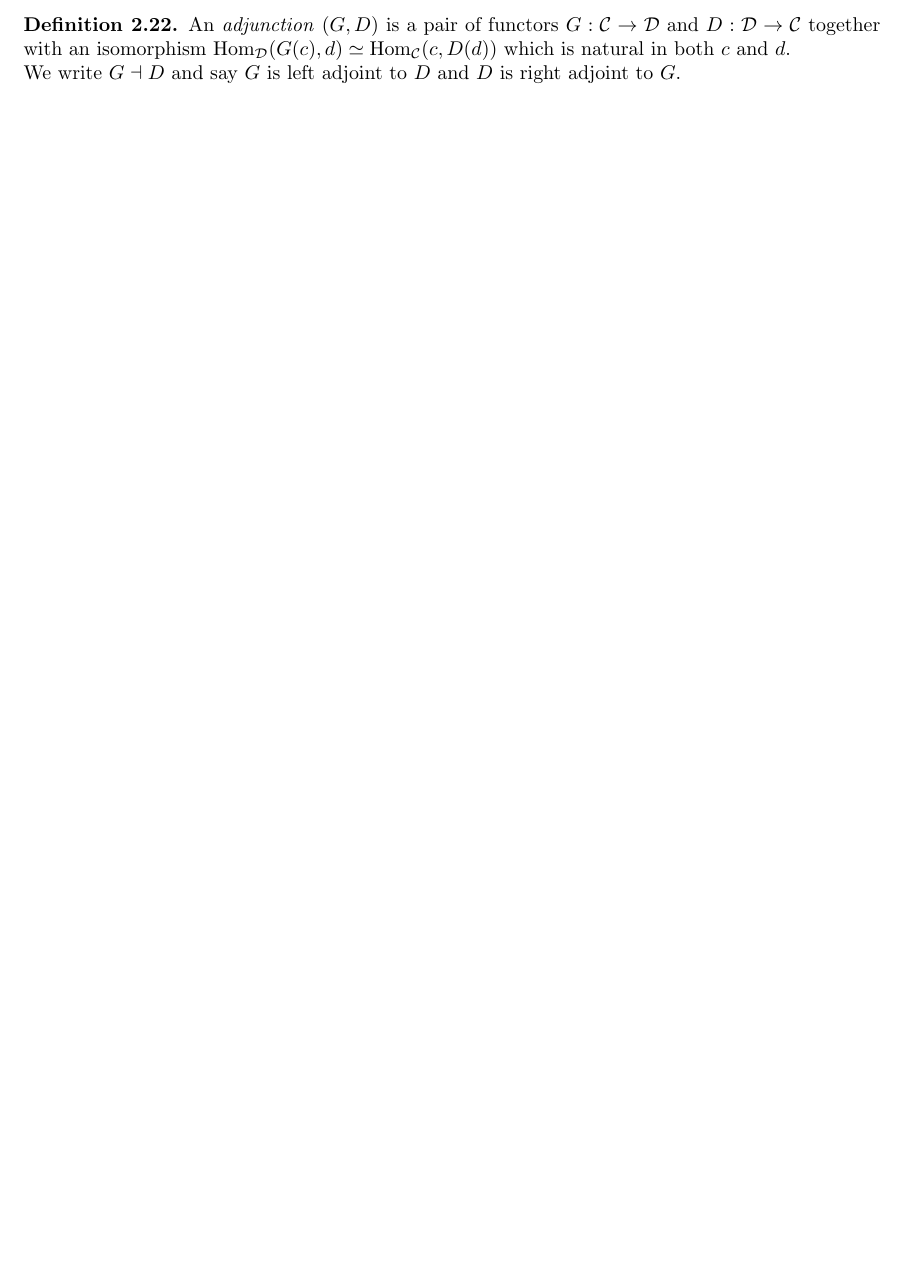
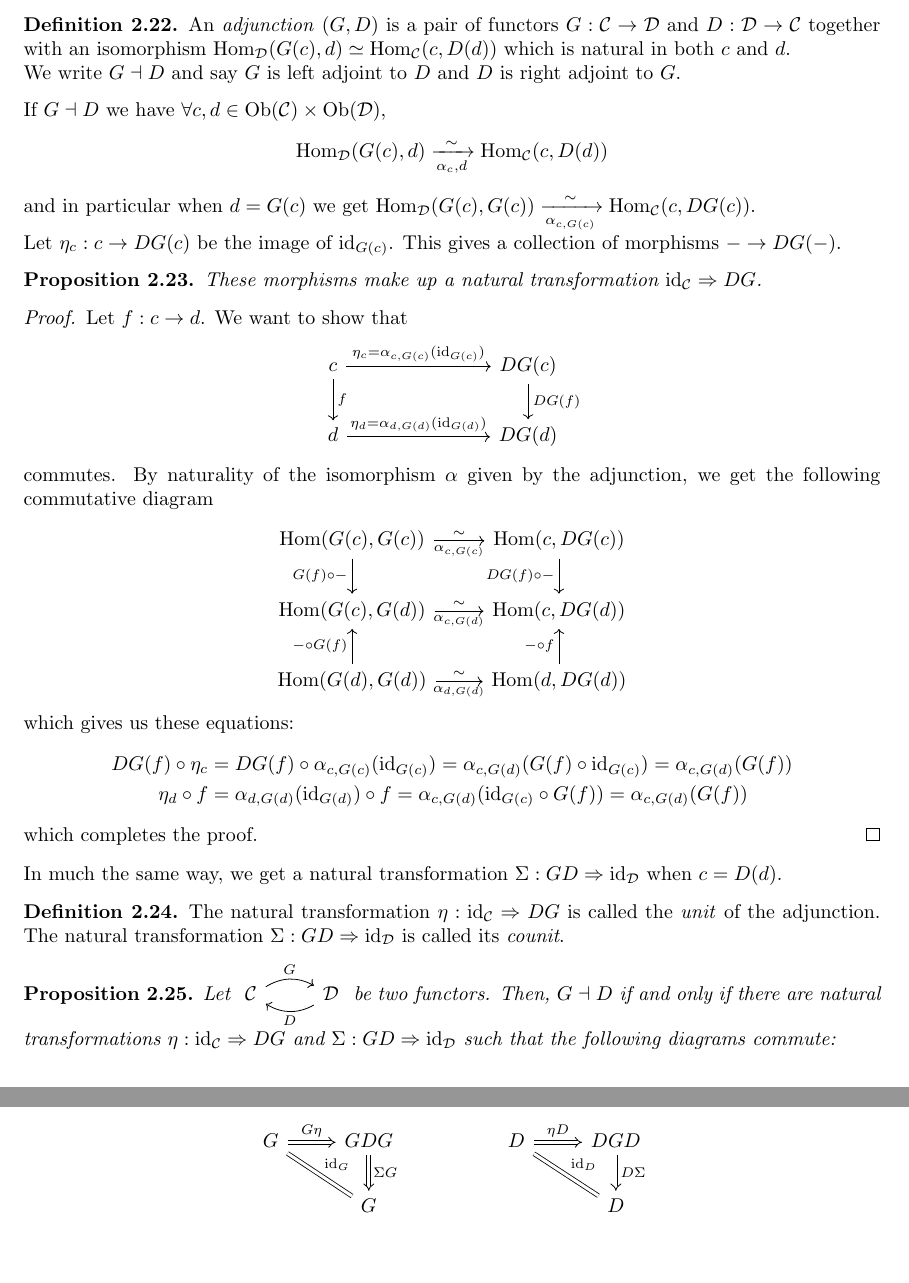
Before and after one commit to Reblax/Maths, a LaTeX document (homologie/homologie.tex): part of page 14 of 14 before the commit and two parts of pages 14 and 15 of 15 after it, the two joined at a grey line, cut so that both start at the same text, the shorter picture padded with empty space. Compiled offline with pdfLaTeX.

Commit message:
homologie

```diff
--- a/homologie/homologie.tex
+++ b/homologie/homologie.tex
@@ -693,4 +693,54 @@ This notion was introduced by Kan in 1958.
     We write $G \dashv D$ and say $G$ is left adjoint to $D$ and $D$ is right adjoint to $G$.
 \end{definition}
 
+If $G \dashv D$ we have $\forall c,d \in \Ob(\cat)\times \Ob(\catt)$,
+\[\Hom_\catt (G(c),d) \xrightarrow[\alpha_c,d]{\sim} \Hom_\cat (c,D(d))\]
+and in particular when $d=G(c)$ we get $\Hom_\catt (G(c),G(c)) \xrightarrow[\alpha_{c,G(c)}]{\sim} \Hom_\cat (c,DG(c))$. \\
+Let $\eta_c : c \to DG(c)$ be the image of $\id_{G(c)}$. This gives a collection of morphisms $- \to DG(-)$.
+\begin{proposition}
+    These morphisms make up a natural transformation $\id_\cat \Rightarrow DG$.
+\end{proposition}
+\begin{proof}
+    Let $f : c\to d$. We want to show that
+    \begin{center}
+        \begin{tikzcd}[column sep=large]
+            c \arrow[d,"f"] \arrow[rr,"\eta_c = \alpha_{c,G(c)} (\id_{G(c)})"] & & DG(c) \arrow[d,"DG(f)"] \\
+            d \arrow[rr, "\eta_d = \alpha_{d,G(d)} (\id_{G(d)})"] & & DG(d)
+        \end{tikzcd}
+    \end{center}
+    commutes. By naturality of the isomorphism $\alpha$ given by the adjunction, we get the following commutative diagram
+    \begin{center}
+        \begin{tikzcd}
+            \Hom(G(c),G(c)) \arrow[d, "G(f) \circ -",'] \arrow[r,"\sim","\alpha_{c,G(c)}"'] & \Hom(c,DG(c)) \arrow[d,"DG(f)\circ -",']\\
+            \Hom(G(c),G(d)) \arrow[r,"\sim","\alpha_{c,G(d)}"'] & \Hom(c,DG(d)) \\
+            \Hom(G(d),G(d)) \arrow[u, "- \circ G(f)"] \arrow[r,"\sim","\alpha_{d,G(d)}"'] & \Hom(d,DG(d)) \arrow[u,"- \circ f"]
+        \end{tikzcd}
+    \end{center}
+    which gives us these equations:
+    \begin{align*}
+        DG(f) \circ \eta_c & = DG(f) \circ \alpha_{c,G(c)}(\id_{G(c)}) = \alpha_{c,G(d)}(G(f)\circ \id_{G(c)}) = \alpha_{c,G(d)} (G(f)) \\
+        \eta_d \circ f & = \alpha_{d,G(d)}(\id_{G(d)}) \circ f = \alpha_{c,G(d)}(\id_{G(c)} \circ G(f)) = \alpha_{c,G(d)} (G(f))
+    \end{align*}
+    which completes the proof.
+\end{proof}
+
+In much the same way, we get a natural transformation $\Sigma : GD \Rightarrow \id_\catt$ when $c=D(d)$.
+
+\begin{definition}
+    The natural transformation $\eta : \id_\cat \Rightarrow DG$ is called the \emph{unit} of the adjunction. The natural transformation $\Sigma : GD \Rightarrow \id_\catt$ is called its $\emph{counit}$.
+\end{definition}
+
+\begin{proposition}
+    Let \begin{tikzcd}
+        \cat \arrow[r, bend left, "G"] & \catt \arrow[l,bend left,"D"]
+    \end{tikzcd} be two functors. Then, $G \dashv D$ if and only if there are natural transformations $\eta : \id_\cat \Rightarrow DG$ and $\Sigma : GD \Rightarrow \id_\catt$ such that the following diagrams commute:
+    \begin{center}
+        \begin{tikzcd}
+            G \arrow[r, "G\eta", Rightarrow] \arrow[dr, "\id_G", equal] & GDG \arrow[d, "\Sigma G", Rightarrow] & & D \arrow[r,"\eta D",Rightarrow] \arrow[dr, "\id_D",equal] & DGD \arrow[d, "D \Sigma", Rightarrow] \\
+            & G & & & D
+        \end{tikzcd}
+    \end{center}
+\end{proposition}
+
+
 \end{document}
```
Also changed, not shown: homologie/homologie.pdf.
